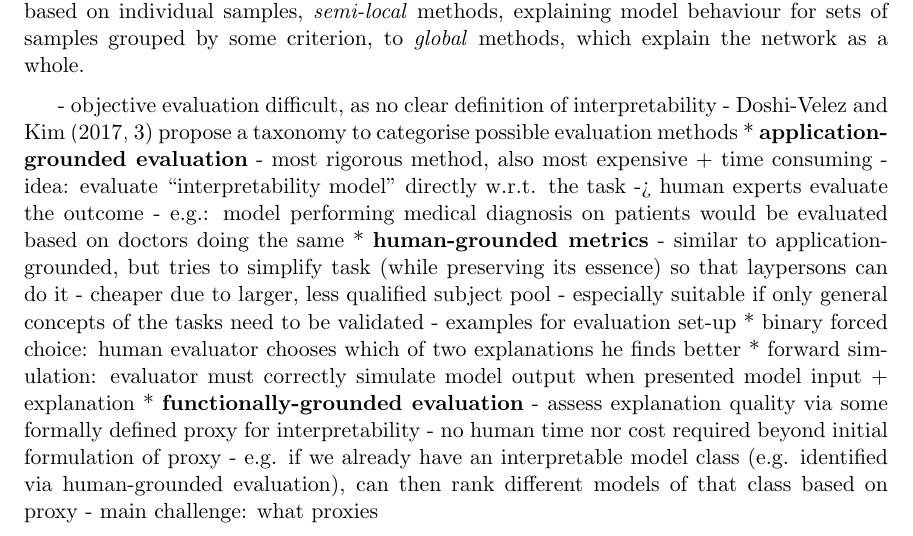
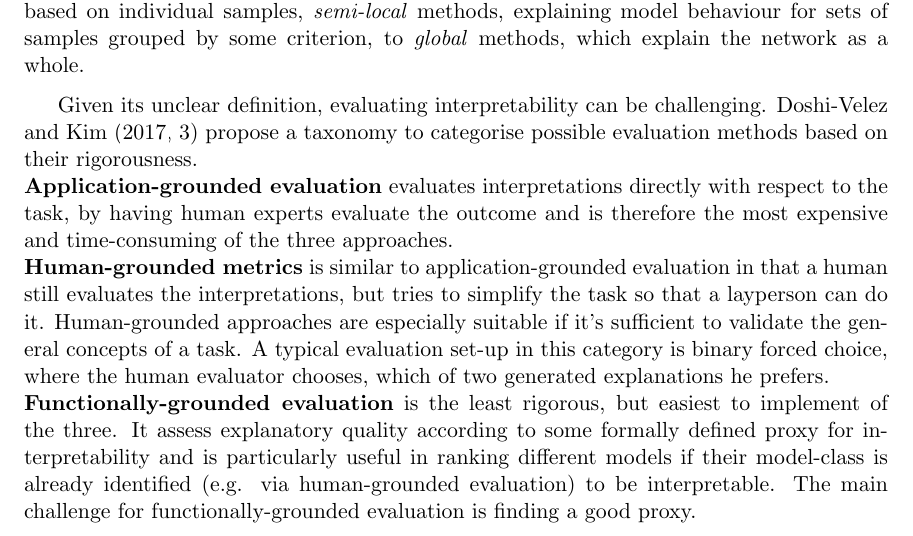
Before and after one commit to simon29st/ws2425-tab-ml, a LaTeX paper (paper/main.tex): part of page 2 of 20, cut so that both start at the same text. Compiled offline with pdfLaTeX.

Commit message:
interpretability evaluation

```diff
--- a/paper/main.tex
+++ b/paper/main.tex
@@ -124,24 +123,16 @@ pick up on, and logical \textit{rules}, such as if-then clauses or tree-induced
 explaining model behaviour for sets of samples grouped by some criterion, to \textit{global} methods, which explain the network as a whole.
 
 % Evaluation
-- objective evaluation difficult, as no clear definition of interpretability
-- \citet[3]{DoshiVelez2017TowardsAR} propose a taxonomy to categorise possible evaluation methods
-  * \textbf{application-grounded evaluation}
-    - most rigorous method, also most expensive + time consuming
-    - idea: evaluate ``interpretability model'' directly w.r.t. the task -> human experts evaluate the outcome
-    - e.g.: model performing medical diagnosis on patients would be evaluated based on doctors doing the same
-  * \textbf{human-grounded metrics}
-    - similar to application-grounded, but tries to simplify task (while preserving its essence) so that laypersons can do it
-    - cheaper due to larger, less qualified subject pool
-    - especially suitable if only general concepts of the tasks need to be validated
-    - examples for evaluation set-up
-      * binary forced choice: human evaluator chooses which of two explanations he finds better
-      * forward simulation: evaluator must correctly simulate model output when presented model input + explanation % TODO: perhaps binary forced choice is already enough to include, this (and the third one is a bit awkward to explain why this is good for interpretability imo)
-  * \textbf{functionally-grounded evaluation}
-    - assess explanation quality via some formally defined proxy for interpretability
-    - no human time nor cost required beyond initial formulation of proxy
-    - e.g. if we already have an interpretable model class (e.g. identified via human-grounded evaluation), can then rank different models of that class based on proxy
-    - main challenge: what proxies
+Given its unclear definition, evaluating interpretability can be challenging. \citet[3]{DoshiVelez2017TowardsAR} propose a taxonomy to categorise
+possible evaluation methods based on their rigorousness.\\
+\textbf{Application-grounded evaluation} evaluates interpretations directly with respect to the task, by having human experts evaluate the outcome and
+is therefore the most expensive and time-consuming of the three approaches.\\
+\textbf{Human-grounded metrics} is similar to application-grounded evaluation in that a human still evaluates the interpretations, but tries to simplify the task
+so that a layperson can do it. Human-grounded approaches are especially suitable if it's sufficient to validate the general concepts of a task. A typical evaluation
+set-up in this category is binary forced choice, where the human evaluator chooses, which of two generated explanations he prefers.\\
+\textbf{Functionally-grounded evaluation} is the least rigorous, but easiest to implement of the three. It assess explanatory quality according to some
+formally defined proxy for interpretability and is particularly useful in ranking different models if their model-class is already identified
+(e.g. via human-grounded evaluation) to be interpretable. The main challenge for functionally-grounded evaluation is finding a good proxy.
 
 \subsection{Hyperparameter Optimization (HPO)}
 - in contrast to model parameters, which are optimised during training, hyperparameters are parameters describing the ML algo + are specified before training
```
Also changed, not shown: paper/main.pdf, paper/main.tex (1 more changed lines).
